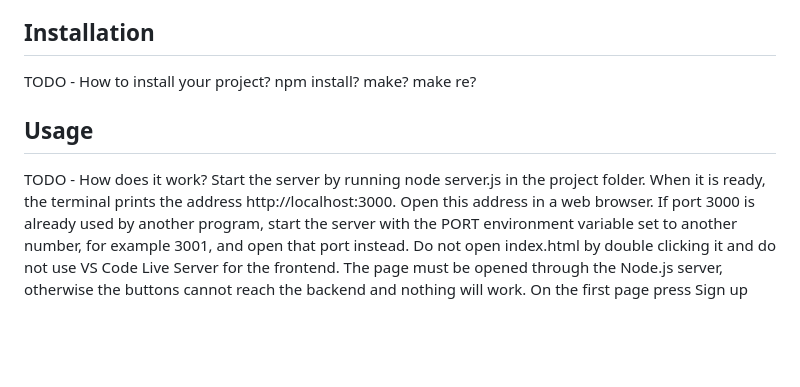
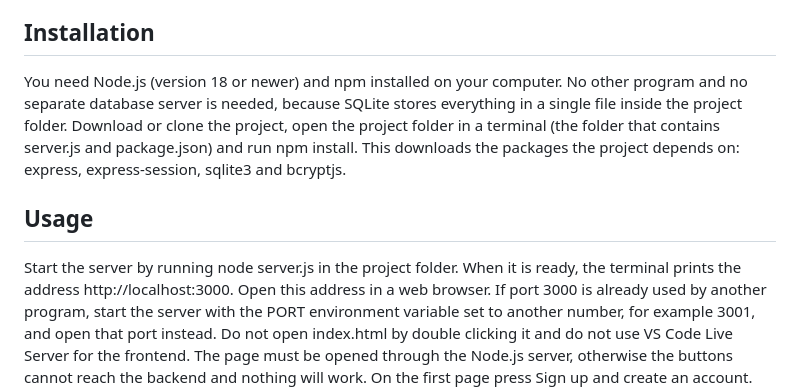
Before and after one commit to aysubdllzd555-sudo/my_basecamp, a Markdown page: README.md, the part around the change. Drawn GitHub-style; blank space fills up the shorter version.

```diff
--- a/README.md
+++ b/README.md
@@ -23,10 +23,9 @@ PUT /api/users/:id/set_admin, PUT /api/users/:id/remove_admin
 GET /api/projects, GET /api/projects/:id, POST /api/projects, PUT /api/projects/:id, DELETE /api/projects/:id
 The file test.js is a small script that checks all of these endpoints, including the permission rules.
 ## Installation
-TODO - How to install your project? npm install? make? make re?
-
+You need Node.js (version 18 or newer) and npm installed on your computer. No other program and no separate database server is needed, because SQLite stores everything in a single file inside the project folder.
+Download or clone the project, open the project folder in a terminal (the folder that contains server.js and package.json) and run npm install. This downloads the packages the project depends on: express, express-session, sqlite3 and bcryptjs.
 ## Usage
-TODO - How does it work?
 Start the server by running node server.js in the project folder. When it is ready, the terminal prints the address http://localhost:3000. Open this address in a web browser. If port 3000 is already used by another program, start the server with the PORT environment variable set to another number, for example 3001, and open that port instead.
 Do not open index.html by double clicking it and do not use VS Code Live Server for the frontend. The page must be opened through the Node.js server, otherwise the buttons cannot reach the backend and nothing will work.
 On the first page press Sign up and create an account. The first account that is created automatically becomes the admin. After signing up you are signed in and you see the projects page. There you can switch between All projects and Created by me, press New project to create a project, and use View, Edit and Delete on each project card. The Users link in the top bar shows all accounts. Opening a user shows the details, and an admin sees buttons to make that user an admin, remove the admin role or delete the user. Every user can delete their own account from their own user page. Sign out is in the top bar.
```
